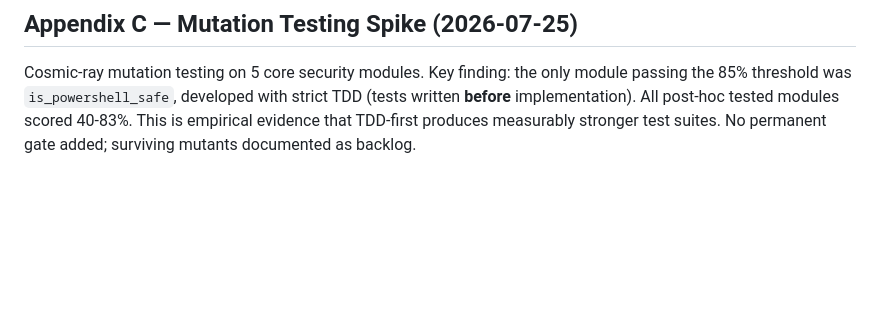
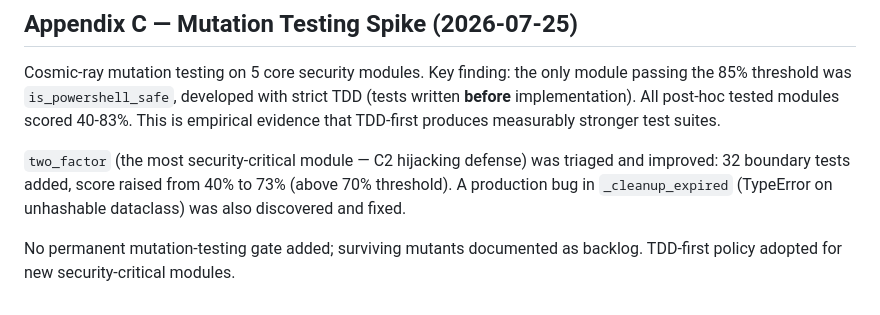
Before and after one commit to bj112233/governor-edr, a Markdown page: conceptual_repo/ARCHITECTURE.md, the part around the change. Rendered like a GitHub page; blank space fills up the shorter version.

```diff
--- a/conceptual_repo/ARCHITECTURE.md
+++ b/conceptual_repo/ARCHITECTURE.md
@@ -1714,5 +1714,12 @@ Cosmic-ray mutation testing on 5 core security modules. Key finding:
 the only module passing the 85% threshold was `is_powershell_safe`,
 developed with strict TDD (tests written **before** implementation).
 All post-hoc tested modules scored 40-83%. This is empirical evidence
-that TDD-first produces measurably stronger test suites. No permanent
-gate added; surviving mutants documented as backlog.
+that TDD-first produces measurably stronger test suites.
+
+`two_factor` (the most security-critical module — C2 hijacking defense)
+was triaged and improved: 32 boundary tests added, score raised from
+40% to 73% (above 70% threshold). A production bug in `_cleanup_expired`
+(TypeError on unhashable dataclass) was also discovered and fixed.
+
+No permanent mutation-testing gate added; surviving mutants documented
+as backlog. TDD-first policy adopted for new security-critical modules.
```
Also changed, not shown: docs/ARCHITECTURE.md (+30 -1 lines).
